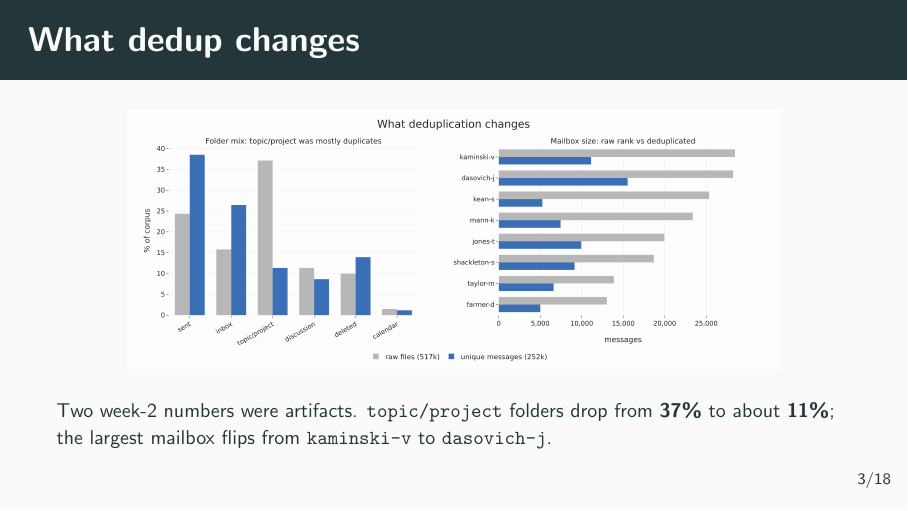
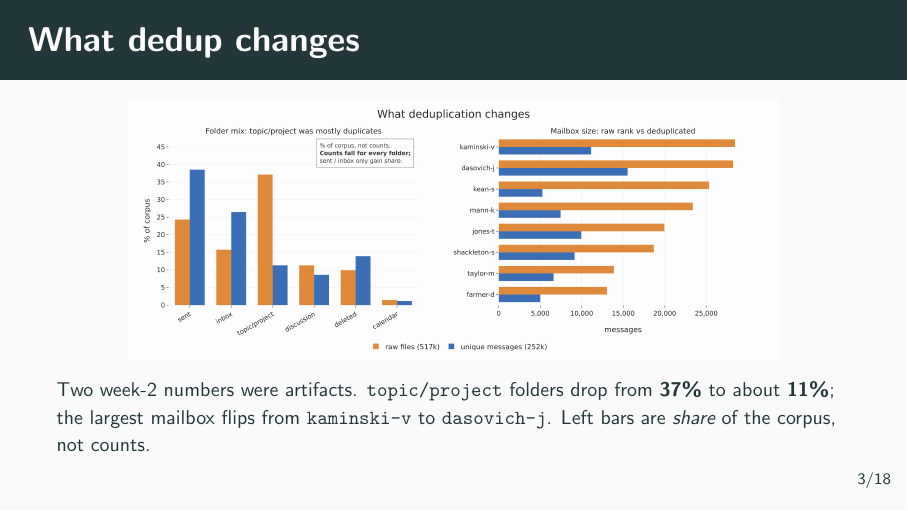
Before and after one commit to HardMax71/dm-lab-ss26-enron, LaTeX slides (presentation_week5/presentation.tex): page 4 of 19. Compiled offline with pdfLaTeX.

Commit message:
fix(eda-5): clarify b1b share-vs-count and recolour raw/clean bars
The b1b left panel plots each folder's share of the corpus, which made
sent/inbox look like they gained messages after dedup. Add an in-plot
note that the bars are shares not counts (every folder's absolute count
falls; sent/inbox rise in share only because topic/project was mostly
duplicate copies), and recolour the before/after bars to a clearer amber
(raw files) vs blue (unique messages) pair.

Mirror the clarification in WEEK4_REPORT.md and the slide caption.

```diff
--- a/presentation_week5/presentation.tex
+++ b/presentation_week5/presentation.tex
@@ -114,7 +114,8 @@
 \plotframe{What dedup changes}{b1b_dedup_corrections.png}{%
   Two week-2 numbers were artifacts. \texttt{topic/project} folders drop from
   \textbf{37\%} to about \textbf{11\%}; the largest mailbox flips from
-  \texttt{kaminski-v} to \texttt{dasovich-j}.}{%
+  \texttt{kaminski-v} to \texttt{dasovich-j}. Left bars are \emph{share} of the
+  corpus, not counts.}{%
   Project and topic folders looked huge because they are where people re-file
   copies of mail they already hold in inbox or sent, so they carry more than
   their share of duplicates. Once each message counts once, sent and inbox are
```
Also changed, not shown: eda-5/WEEK4_REPORT.md (+2 -0 lines), eda-5/plots/b1b_dedup_corrections.png, eda-5/plots/d2_reciprocal_cluster.png, eda-5/plots/d3_2.png, 7 other files.
